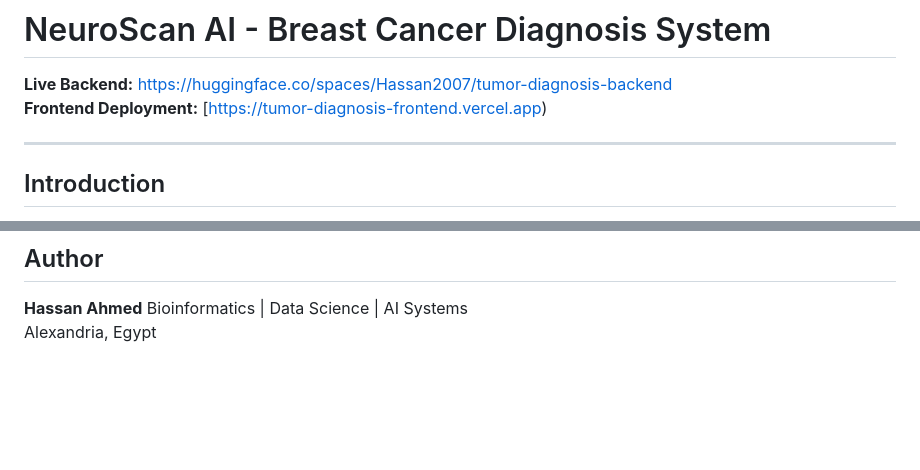
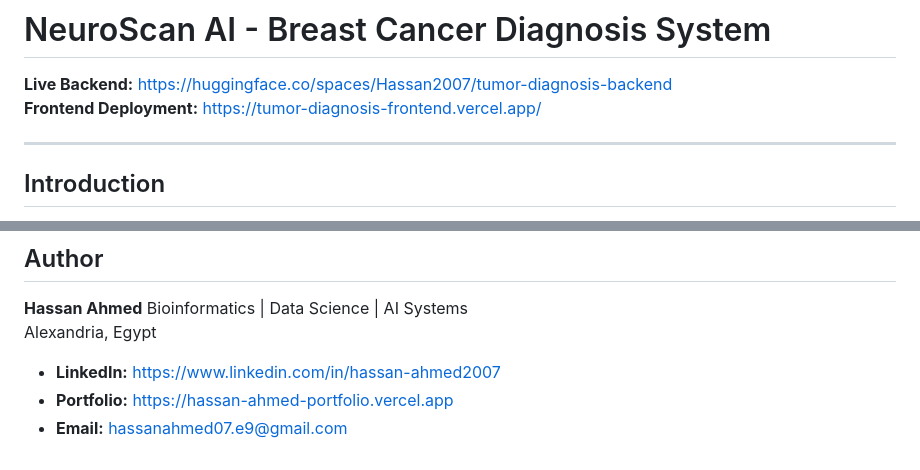
Before and after one commit to HassanAhmed2Ha/NeuroScan-AI, a Markdown page: README.md, 2 parts joined by grey strips. Rendered like a GitHub page; blank space fills up the shorter version.

Commit message:
Fix frontend link and add author contact details
Corrected the frontend deployment link and added contact information.

```diff
--- a/README.md
+++ b/README.md
@@ -1,7 +1,7 @@
 # NeuroScan AI - Breast Cancer Diagnosis System
 
 **Live Backend:** [https://huggingface.co/spaces/Hassan2007/tumor-diagnosis-backend](https://huggingface.co/spaces/Hassan2007/tumor-diagnosis-backend)
-**Frontend Deployment:** [https://tumor-diagnosis-frontend.vercel.app)
+**Frontend Deployment:** [https://tumor-diagnosis-frontend.vercel.app/](https://tumor-diagnosis-frontend.vercel.app/)
 
 ---
 
@@ -229,3 +229,7 @@ It is not a medical diagnostic tool.
 
 **Hassan Ahmed** Bioinformatics | Data Science | AI Systems
 Alexandria, Egypt
+
+- **LinkedIn:** [https://www.linkedin.com/in/hassan-ahmed2007](https://www.linkedin.com/in/hassan-ahmed2007)
+- **Portfolio:** [https://hassan-ahmed-portfolio.vercel.app](https://hassan-ahmed-portfolio.vercel.app)
+- **Email:** hassanahmed07.e9@gmail.com
```
